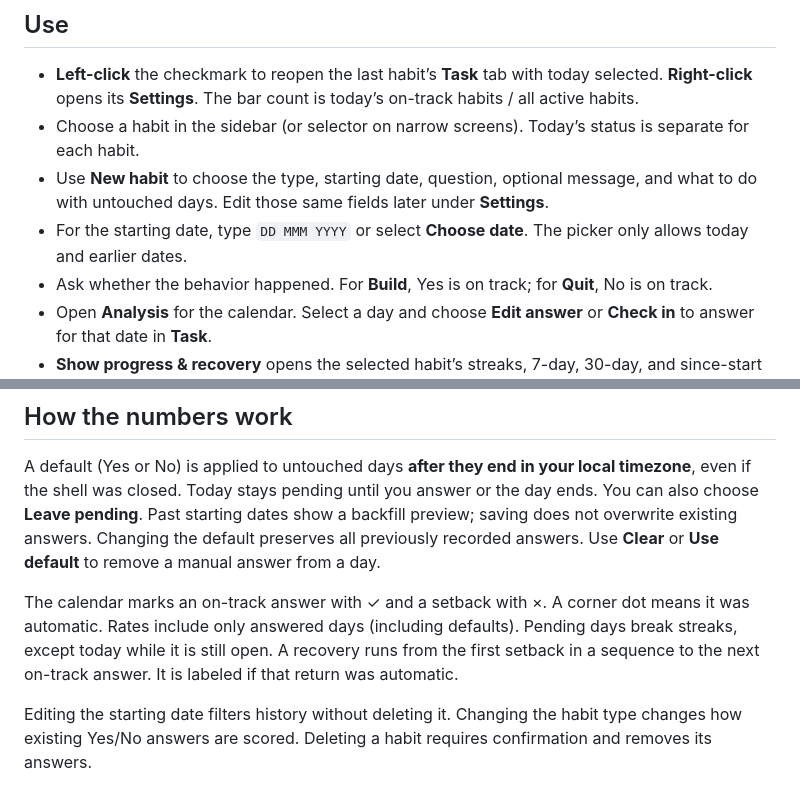
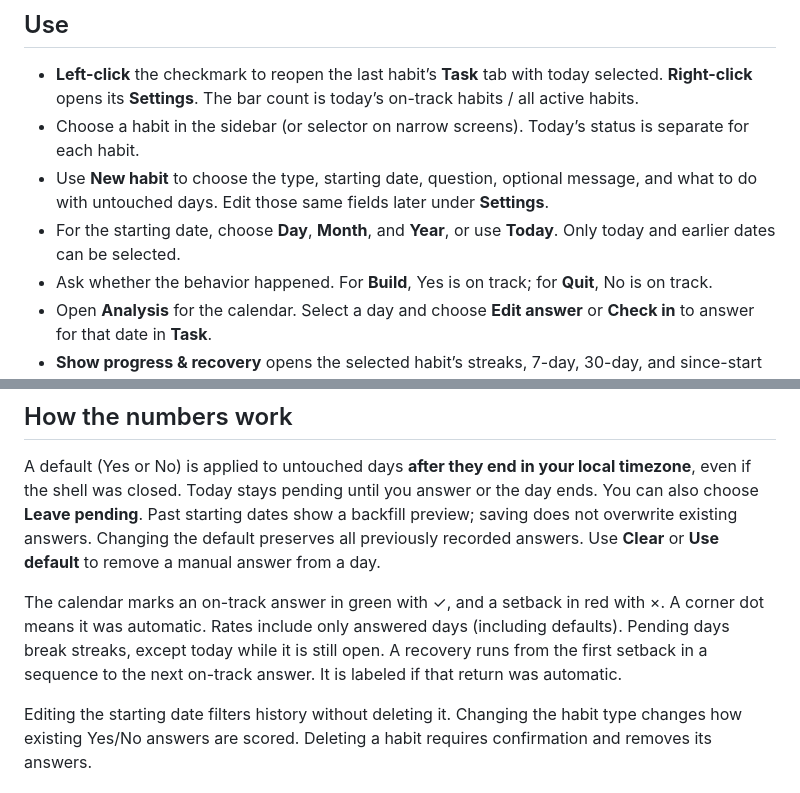
Before and after one commit to smmmsmo/omarchy-habits, a Markdown page: README.md, 2 parts joined by grey strips. GitHub-like rendering.

Commit message:
Use segmented start dates and color calendar outcomes

```diff
--- a/README.md
+++ b/README.md
@@ -27,7 +27,7 @@ Run the same commands to update a manual installation. If the running shell has
 - **Left-click** the checkmark to reopen the last habit’s **Task** tab with today selected. **Right-click** opens its **Settings**. The bar count is today’s on-track habits / all active habits.
 - Choose a habit in the sidebar (or selector on narrow screens). Today’s status is separate for each habit.
 - Use **New habit** to choose the type, starting date, question, optional message, and what to do with untouched days. Edit those same fields later under **Settings**.
-- For the starting date, type `DD MMM YYYY` or select **Choose date**. The picker only allows today and earlier dates.
+- For the starting date, choose **Day**, **Month**, and **Year**, or use **Today**. Only today and earlier dates can be selected.
 - Ask whether the behavior happened. For **Build**, Yes is on track; for **Quit**, No is on track.
 - Open **Analysis** for the calendar. Select a day and choose **Edit answer** or **Check in** to answer for that date in **Task**.
 - **Show progress & recovery** opens the selected habit’s streaks, 7-day, 30-day, and since-start rates, manual and automatic counts, and recovery details.
@@ -37,7 +37,7 @@ Run the same commands to update a manual installation. If the running shell has
 
 A default (Yes or No) is applied to untouched days **after they end in your local timezone**, even if the shell was closed. Today stays pending until you answer or the day ends. You can also choose **Leave pending**. Past starting dates show a backfill preview; saving does not overwrite existing answers. Changing the default preserves all previously recorded answers. Use **Clear** or **Use default** to remove a manual answer from a day.
 
-The calendar marks an on-track answer with ✓ and a setback with ×. A corner dot means it was automatic. Rates include only answered days (including defaults). Pending days break streaks, except today while it is still open. A recovery runs from the first setback in a sequence to the next on-track answer. It is labeled if that return was automatic.
+The calendar marks an on-track answer in green with ✓, and a setback in red with ×. A corner dot means it was automatic. Rates include only answered days (including defaults). Pending days break streaks, except today while it is still open. A recovery runs from the first setback in a sequence to the next on-track answer. It is labeled if that return was automatic.
 
 Editing the starting date filters history without deleting it. Changing the habit type changes how existing Yes/No answers are scored. Deleting a habit requires confirmation and removes its answers.
 
```
Also changed, not shown: docs/release.md (+8 -4 lines), docs/analysis.png, docs/date-picker.png, docs/narrow-light.png, docs/task.png, 6 other files.
